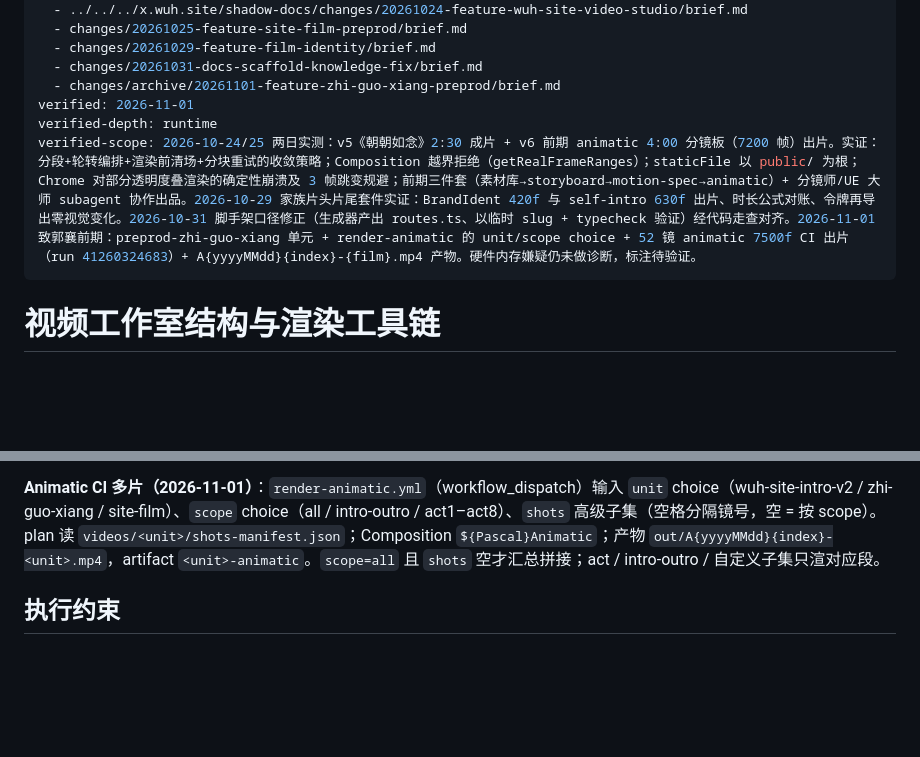
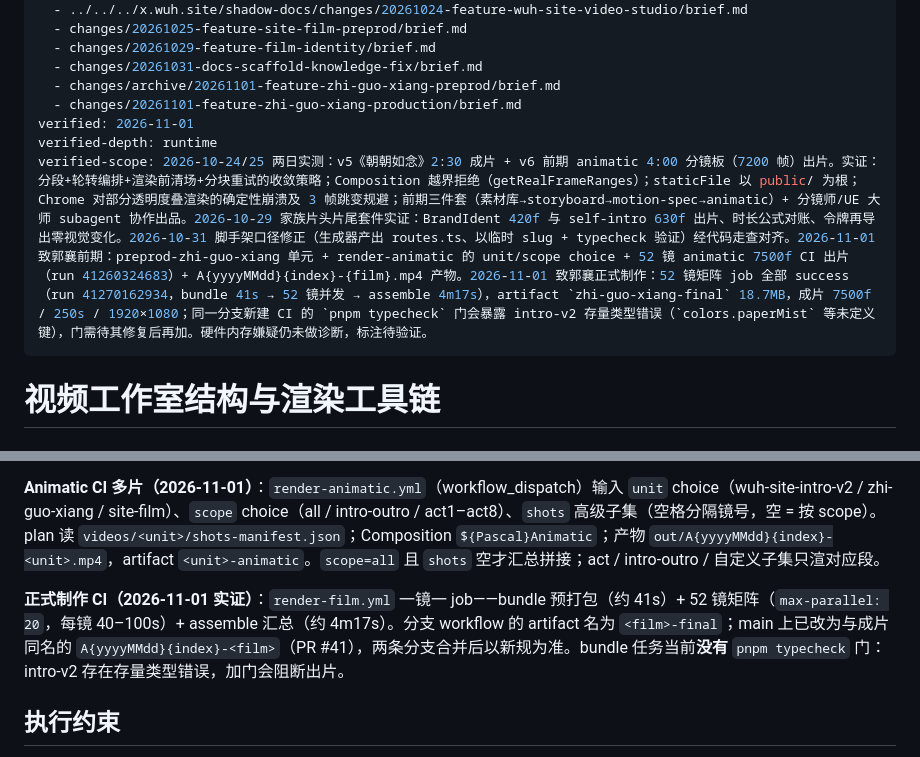
Before and after one commit to stack-wuh/wuh.site.video, a Markdown page: shadow-docs/knowledge/video-studio-structure.md, 2 parts joined by grey strips. GitHub-like rendering; blank space fills up the shorter version.

```diff
--- a/shadow-docs/knowledge/video-studio-structure.md
+++ b/shadow-docs/knowledge/video-studio-structure.md
@@ -10,9 +10,10 @@ source:
   - changes/20261029-feature-film-identity/brief.md
   - changes/20261031-docs-scaffold-knowledge-fix/brief.md
   - changes/archive/20261101-feature-zhi-guo-xiang-preprod/brief.md
+  - changes/20261101-feature-zhi-guo-xiang-production/brief.md
 verified: 2026-11-01
 verified-depth: runtime
-verified-scope: 2026-10-24/25 两日实测：v5《朝朝如念》2:30 成片 + v6 前期 animatic 4:00 分镜板（7200 帧）出片。实证：分段+轮转编排+渲染前清场+分块重试的收敛策略；Composition 越界拒绝（getRealFrameRanges）；staticFile 以 public/ 为根；Chrome 对部分透明度叠渲染的确定性崩溃及 3 帧跳变规避；前期三件套（素材库→storyboard→motion-spec→animatic）+ 分镜师/UE 大师 subagent 协作出品。2026-10-29 家族片头片尾套件实证：BrandIdent 420f 与 self-intro 630f 出片、时长公式对账、令牌再导出零视觉变化。2026-10-31 脚手架口径修正（生成器产出 routes.ts、以临时 slug + typecheck 验证）经代码走查对齐。2026-11-01 致郭襄前期：preprod-zhi-guo-xiang 单元 + render-animatic 的 unit/scope choice + 52 镜 animatic 7500f CI 出片（run 41260324683）+ A{yyyyMMdd}{index}-{film}.mp4 产物。硬件内存嫌疑仍未做诊断，标注待验证。
+verified-scope: 2026-10-24/25 两日实测：v5《朝朝如念》2:30 成片 + v6 前期 animatic 4:00 分镜板（7200 帧）出片。实证：分段+轮转编排+渲染前清场+分块重试的收敛策略；Composition 越界拒绝（getRealFrameRanges）；staticFile 以 public/ 为根；Chrome 对部分透明度叠渲染的确定性崩溃及 3 帧跳变规避；前期三件套（素材库→storyboard→motion-spec→animatic）+ 分镜师/UE 大师 subagent 协作出品。2026-10-29 家族片头片尾套件实证：BrandIdent 420f 与 self-intro 630f 出片、时长公式对账、令牌再导出零视觉变化。2026-10-31 脚手架口径修正（生成器产出 routes.ts、以临时 slug + typecheck 验证）经代码走查对齐。2026-11-01 致郭襄前期：preprod-zhi-guo-xiang 单元 + render-animatic 的 unit/scope choice + 52 镜 animatic 7500f CI 出片（run 41260324683）+ A{yyyyMMdd}{index}-{film}.mp4 产物。2026-11-01 致郭襄正式制作：52 镜矩阵 job 全部 success（run 41270162934，bundle 41s → 52 镜并发 → assemble 4m17s），artifact `zhi-guo-xiang-final` 18.7MB，成片 7500f / 250s / 1920×1080；同一分支新建 CI 的 `pnpm typecheck` 门会暴露 intro-v2 存量类型错误（`colors.paperMist` 等未定义键），门需待其修复后再加。硬件内存嫌疑仍未做诊断，标注待验证。
 ---
 
 # 视频工作室结构与渲染工具链
@@ -28,6 +29,8 @@ verified-scope: 2026-10-24/25 两日实测：v5《朝朝如念》2:30 成片 + v
 **前期五件套 + 人物视觉设定**（长片预流程）：素材库（materials.md，全条目标注真实数据源）→ 剧本（script.md，用户与编剧评审）→ 分镜（storyboard.md，逐镜表 + 帧数对账表）→ 动效规范（motion-spec.md，令牌化 + 全镜覆盖矩阵）→ animatic 分镜板（单色简板，构图+节拍+字幕）；人物视觉设定（character-design.md）与分镜并行。分镜师、UE 动效大师、人物设计师以专职 subagent 并行产出，协调方负责对账与整合。
 
 **Animatic CI 多片（2026-11-01）**：`render-animatic.yml`（workflow_dispatch）输入 `unit` choice（wuh-site-intro-v2 / zhi-guo-xiang / site-film）、`scope` choice（all / intro-outro / act1–act8）、`shots` 高级子集（空格分隔镜号，空 = 按 scope）。plan 读 `videos/<unit>/shots-manifest.json`；Composition `${Pascal}Animatic`；产物 `out/A{yyyyMMdd}{index}-<unit>.mp4`，artifact `<unit>-animatic`。`scope=all` 且 `shots` 空才汇总拼接；act / intro-outro / 自定义子集只渲对应段。
+
+**正式制作 CI（2026-11-01 实证）**：`render-film.yml` 一镜一 job——bundle 预打包（约 41s）+ 52 镜矩阵（`max-parallel: 20`，每镜 40–100s）+ assemble 汇总（约 4m17s）。分支 workflow 的 artifact 名为 `<film>-final`；main 上已改为与成片同名的 `A{yyyyMMdd}{index}-<film>`（PR #41），两条分支合并后以新规为准。bundle 任务当前**没有** `pnpm typecheck` 门：intro-v2 存在存量类型错误，加门会阻断出片。
 
 ## 执行约束
 
```
Also changed, not shown: shadow-docs/knowledge/video-production-flow.md (+5 -1 lines), 1 other file.
